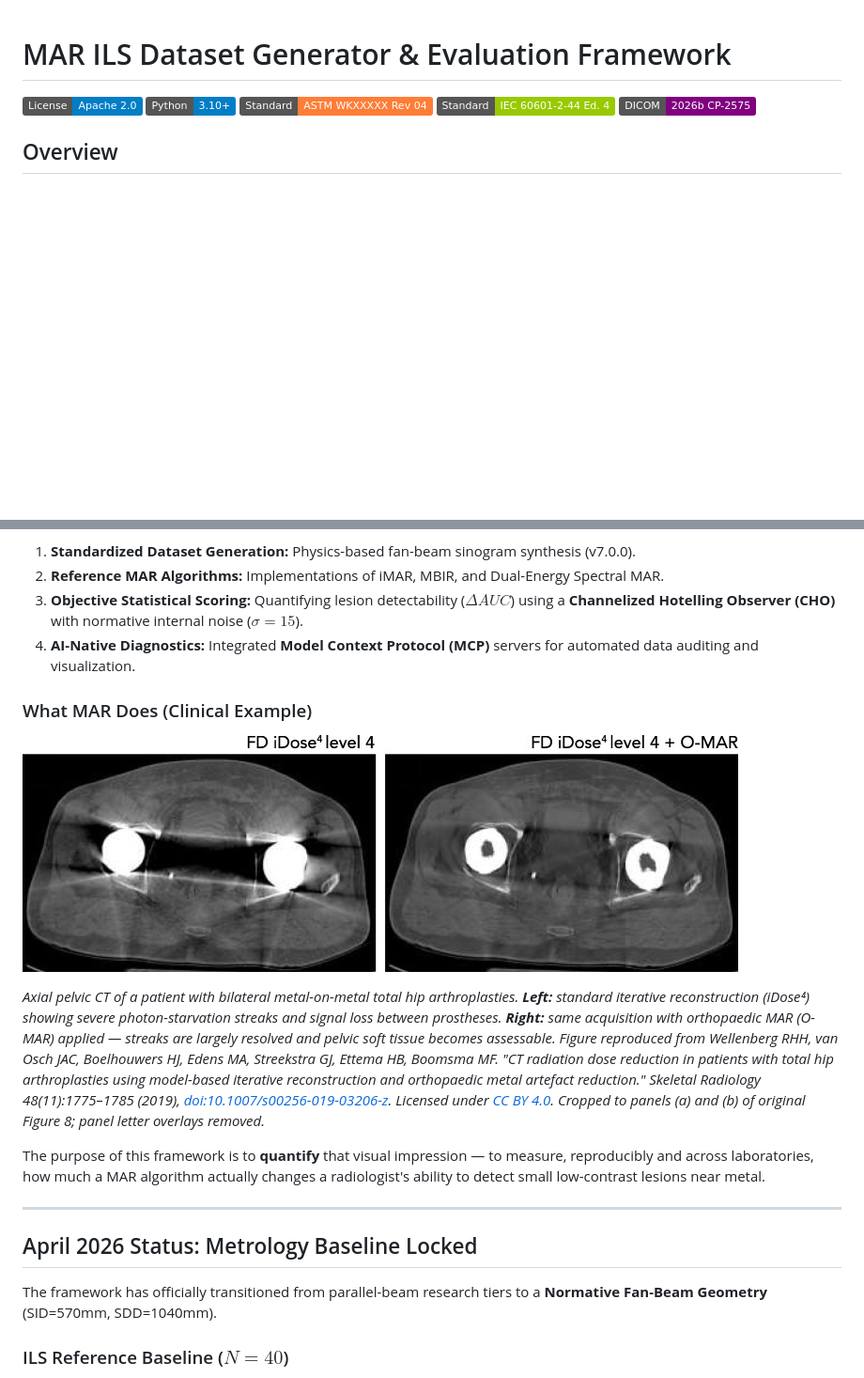
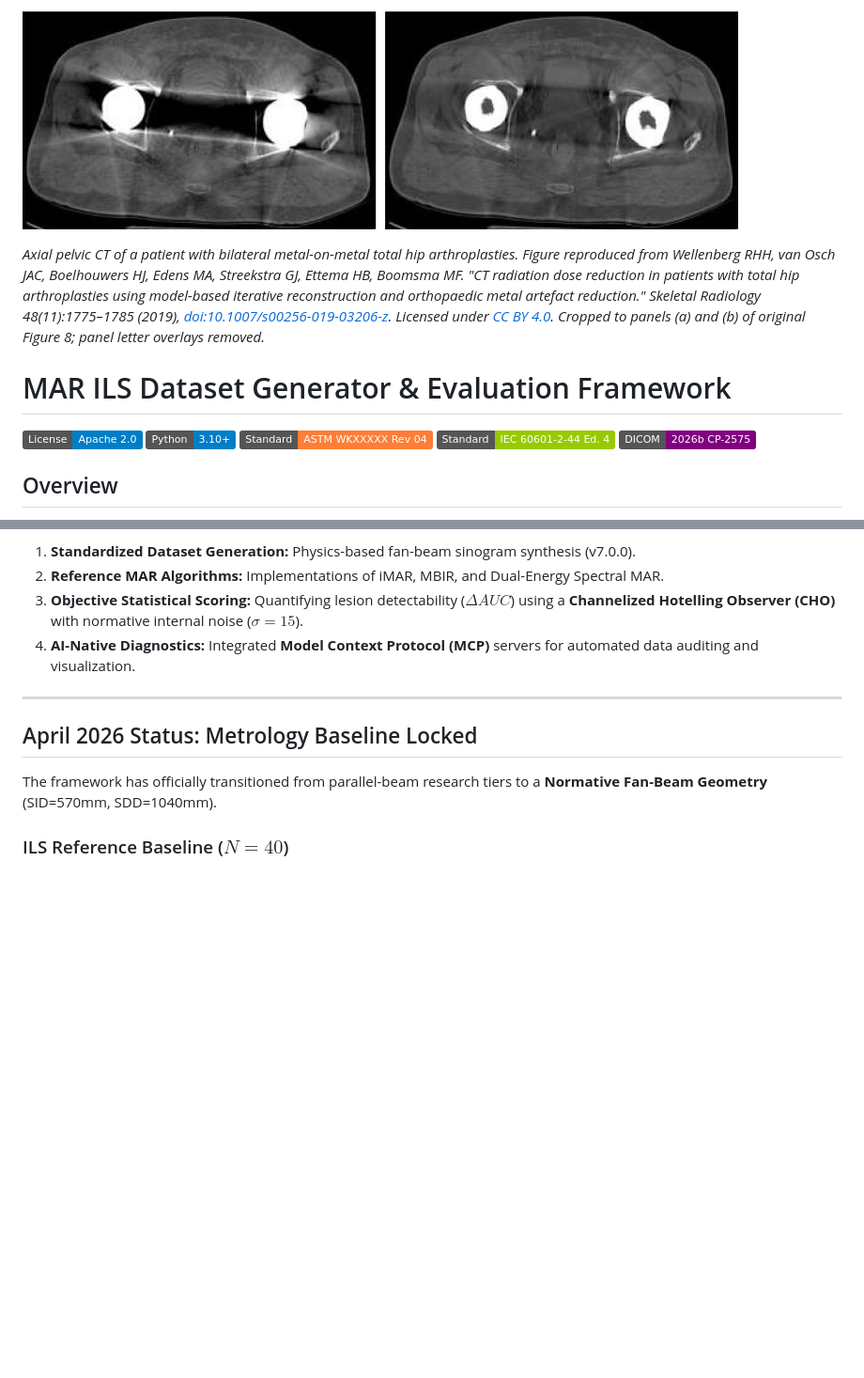
Before and after one commit to cdc15000/MAR-ILS-Dataset-Generator, a Markdown page: README.md, 2 parts joined by grey strips. Shown at 94% size. Rendered like a GitHub page; pictures changed too: docs_and_references/images/wellenberg_2019_fig8_ab.jpg; badges without logos; blank space fills up the shorter version.

Commit message:
README: Promote clinical MAR figure above title, tighten crop and caption
Move the Wellenberg 2019 figure to the very top of the README (above the
project title) to lead with the visual motivation. Re-crop the image to
drop the "FD iDose^4 level 4" / "FD iDose^4 level 4 + O-MAR" header band
and the encircled (a)/(b) panel letters for a cleaner before/after.
Reduce caption to description + attribution + license; remove the
subtitle and the statement-of-purpose line.

```diff
--- a/README.md
+++ b/README.md
@@ -1,3 +1,7 @@
+![Axial pelvic CT of a patient with bilateral metal-on-metal total hip arthroplasties, before and after orthopaedic metal artefact reduction.](docs_and_references/images/wellenberg_2019_fig8_ab.jpg)
+
+*Axial pelvic CT of a patient with bilateral metal-on-metal total hip arthroplasties. Figure reproduced from Wellenberg RHH, van Osch JAC, Boelhouwers HJ, Edens MA, Streekstra GJ, Ettema HB, Boomsma MF. "CT radiation dose reduction in patients with total hip arthroplasties using model-based iterative reconstruction and orthopaedic metal artefact reduction." Skeletal Radiology 48(11):1775–1785 (2019), [doi:10.1007/s00256-019-03206-z](https://doi.org/10.1007/s00256-019-03206-z). Licensed under [CC BY 4.0](https://creativecommons.org/licenses/by/4.0/). Cropped to panels (a) and (b) of original Figure 8; panel letter overlays removed.*
+
 # MAR ILS Dataset Generator & Evaluation Framework
 
 ![License: Apache 2.0](https://img.shields.io/badge/License-Apache%202.0-blue.svg)
@@ -14,14 +18,6 @@ This is the **reference evaluation framework** for conducting standardized **Int
 2.  **Reference MAR Algorithms:** Implementations of iMAR, MBIR, and Dual-Energy Spectral MAR.
 3.  **Objective Statistical Scoring:** Quantifying lesion detectability ($\Delta AUC$) using a **Channelized Hotelling Observer (CHO)** with normative internal noise ($\sigma=15$).
 4.  **AI-Native Diagnostics:** Integrated **Model Context Protocol (MCP)** servers for automated data auditing and visualization.
-
-### What MAR Does (Clinical Example)
-
-![Clinical example of metal artifact reduction on bilateral total hip arthroplasty: standard iterative reconstruction vs. the same acquisition with orthopaedic MAR applied.](docs_and_references/images/wellenberg_2019_fig8_ab.jpg)
-
-*Axial pelvic CT of a patient with bilateral metal-on-metal total hip arthroplasties. **Left:** standard iterative reconstruction (iDose⁴) showing severe photon-starvation streaks and signal loss between prostheses. **Right:** same acquisition with orthopaedic MAR (O-MAR) applied — streaks are largely resolved and pelvic soft tissue becomes assessable. Figure reproduced from Wellenberg RHH, van Osch JAC, Boelhouwers HJ, Edens MA, Streekstra GJ, Ettema HB, Boomsma MF. "CT radiation dose reduction in patients with total hip arthroplasties using model-based iterative reconstruction and orthopaedic metal artefact reduction." Skeletal Radiology 48(11):1775–1785 (2019), [doi:10.1007/s00256-019-03206-z](https://doi.org/10.1007/s00256-019-03206-z). Licensed under [CC BY 4.0](https://creativecommons.org/licenses/by/4.0/). Cropped to panels (a) and (b) of original Figure 8; panel letter overlays removed.*
-
-The purpose of this framework is to **quantify** that visual impression — to measure, reproducibly and across laboratories, how much a MAR algorithm actually changes a radiologist's ability to detect small low-contrast lesions near metal.
 
 ---
 
```
